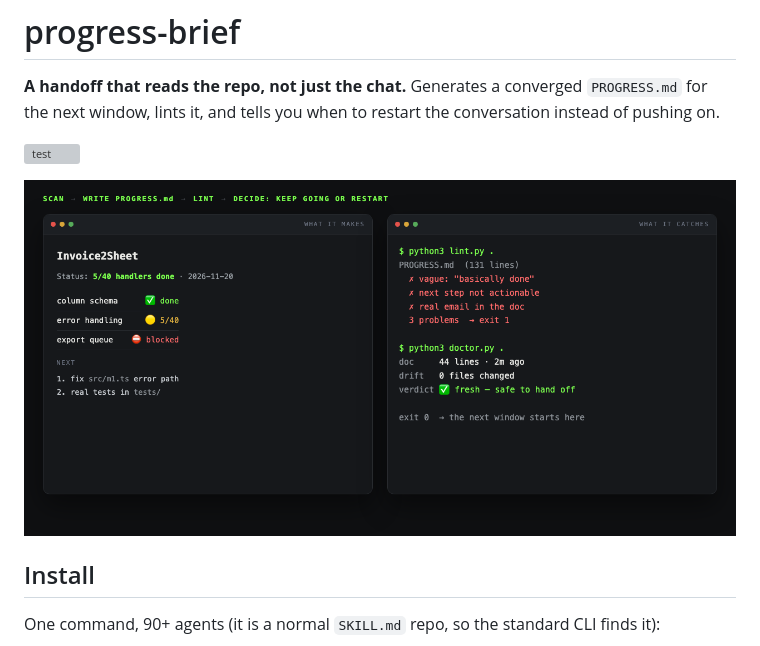
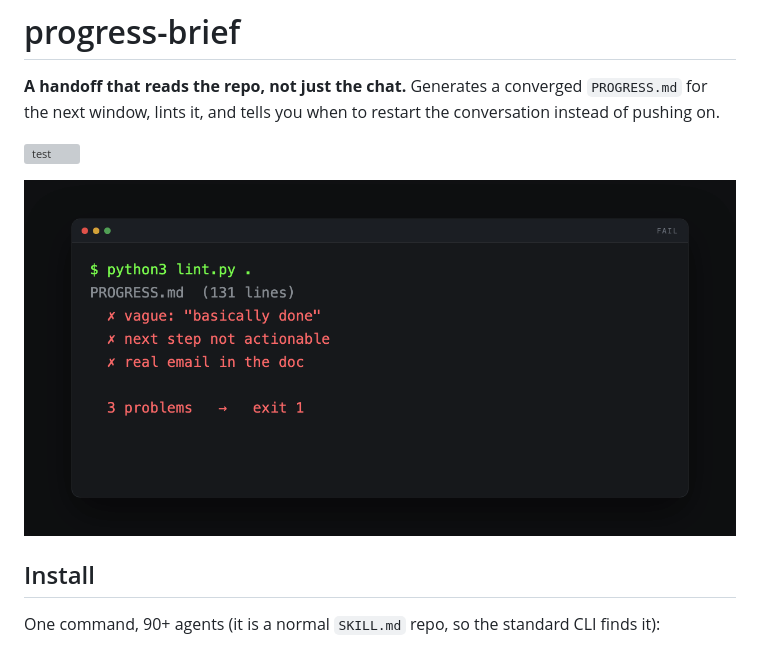
Before and after one commit to ming-coal/progress-brief, a Markdown page: README.md, the part around the change. GitHub-like rendering; pictures changed too: docs/how-it-works.gif (added); grey boxes are pictures that could not be loaded.

```diff
--- a/README.md
+++ b/README.md
@@ -6,7 +6,7 @@ restart the conversation instead of pushing on.
 
 [![test](https://github.com/ming-coal/progress-brief/actions/workflows/test.yml/badge.svg)](https://github.com/ming-coal/progress-brief/actions/workflows/test.yml)
 
-![scan → PROGRESS.md → lint → verdict](docs/how-it-works.png)
+![lint rejects a vague doc, then it passes](docs/how-it-works.gif)
 
 ## Install
 
```
Also changed, not shown: README.zh-CN.md (+1 -1 lines).
